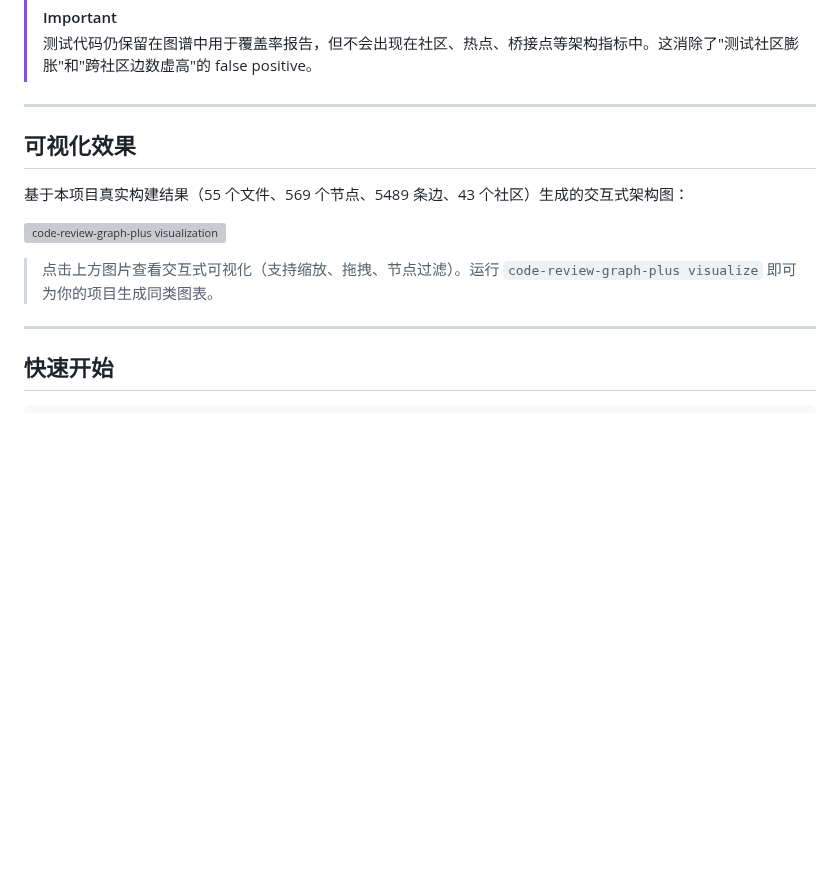
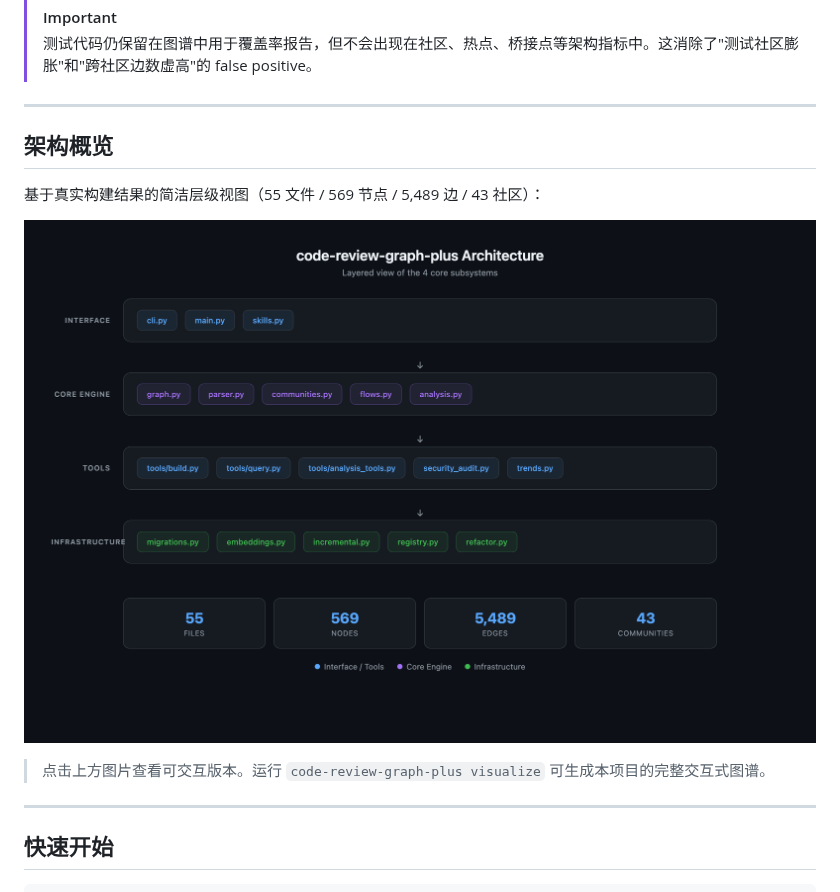
Before and after one commit to HaipingShi/code-review-graph-plus, a Markdown page: README.md, the part around the change. GitHub-like rendering; pictures changed too: docs/images/architecture-overview.png (added); blank space fills up the shorter version; grey boxes are pictures that could not be loaded.

```diff
--- a/README.md
+++ b/README.md
@@ -24,13 +24,13 @@
 
 ---
 
-## 可视化效果
+## 架构概览
 
-基于本项目真实构建结果（55 个文件、569 个节点、5489 条边、43 个社区）生成的交互式架构图：
+基于真实构建结果的简洁层级视图（55 文件 / 569 节点 / 5,489 边 / 43 社区）：
 
-[<img src="docs/images/graph-viz.png" alt="code-review-graph-plus visualization" width="100%">](docs/code-review-graph-viz.html)
+[<img src="docs/images/architecture-overview.png" alt="code-review-graph-plus architecture" width="100%">](docs/architecture-overview.html)
 
-> 点击上方图片查看交互式可视化（支持缩放、拖拽、节点过滤）。运行 `code-review-graph-plus visualize` 即可为你的项目生成同类图表。
+> 点击上方图片查看可交互版本。运行 `code-review-graph-plus visualize` 可生成本项目的完整交互式图谱。
 
 ---
 
```
Also changed, not shown: README.zh.md (+4 -4 lines), 1 other file.
